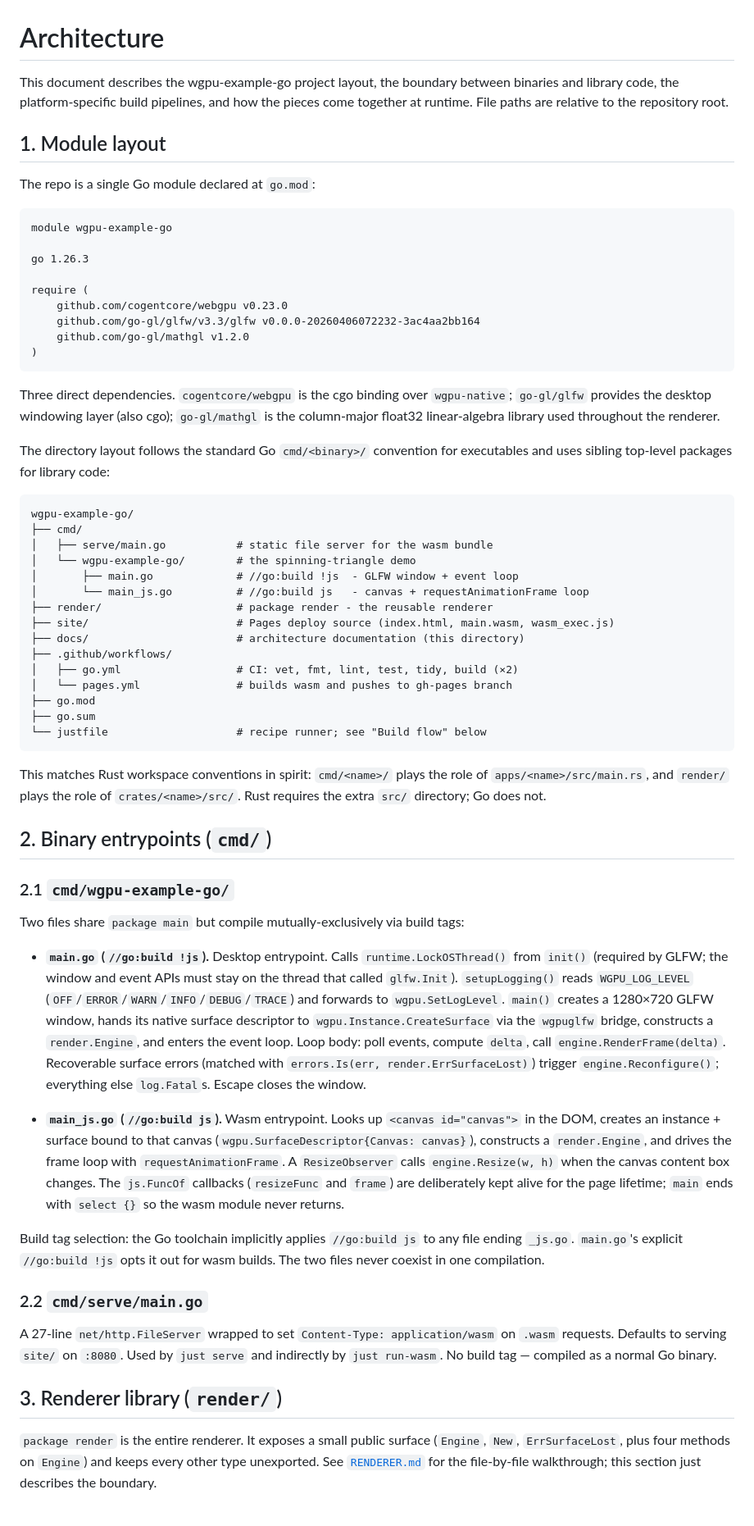
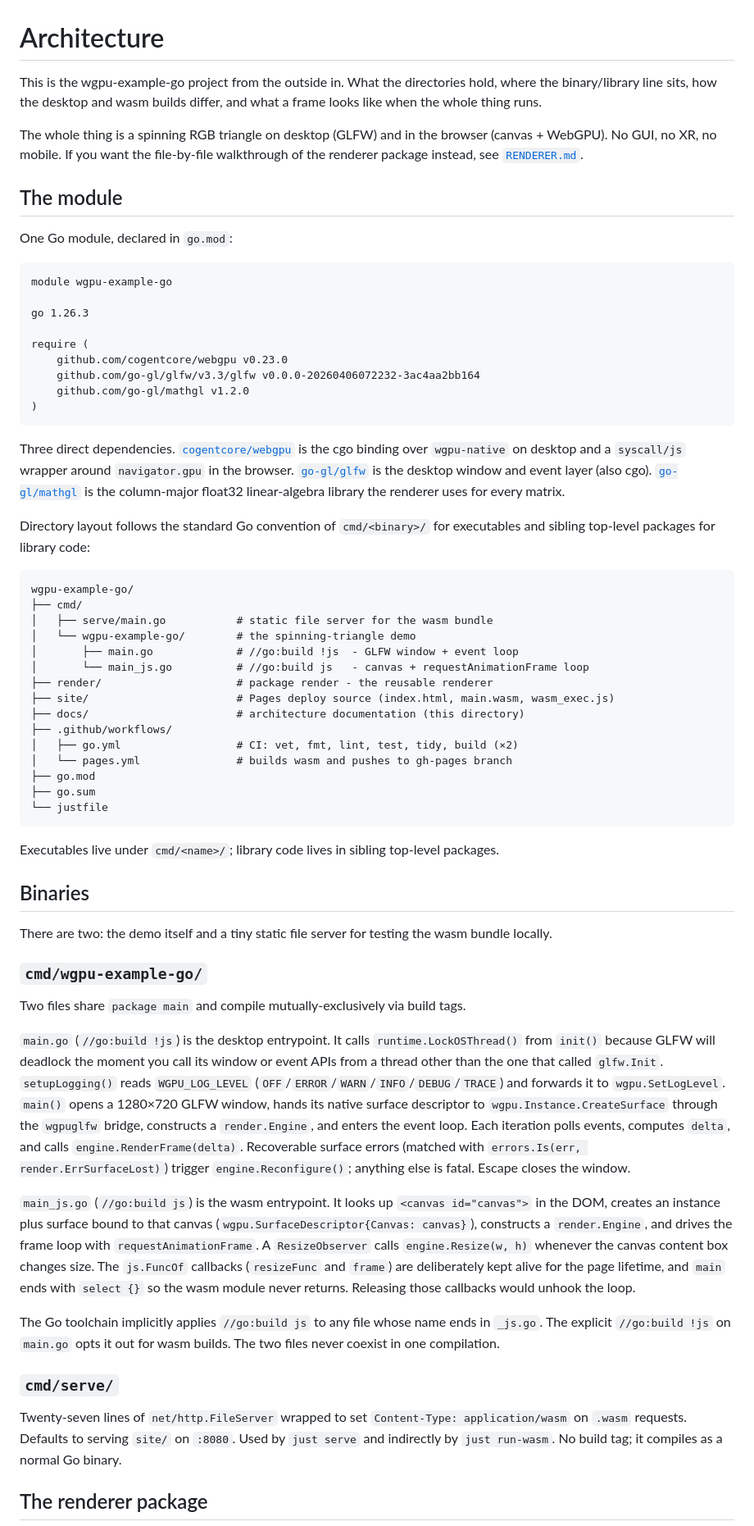
Before and after one commit to matthewjberger/wgpu-example-go, a Markdown page: docs/ARCHITECTURE.md, the part around one of its changes. Shown at 82% size. Rendered like a GitHub page.

````diff
--- a/docs/ARCHITECTURE.md
+++ b/docs/ARCHITECTURE.md
@@ -1,10 +1,12 @@
 # Architecture
 
-This document describes the wgpu-example-go project layout, the boundary between binaries and library code, the platform-specific build pipelines, and how the pieces come together at runtime. File paths are relative to the repository root.
+This is the wgpu-example-go project from the outside in. What the directories hold, where the binary/library line sits, how the desktop and wasm builds differ, and what a frame looks like when the whole thing runs.
 
-## 1. Module layout
+The whole thing is a spinning RGB triangle on desktop (GLFW) and in the browser (canvas + WebGPU). No GUI, no XR, no mobile. If you want the file-by-file walkthrough of the renderer package instead, see [`RENDERER.md`](./RENDERER.md).
 
-The repo is a single Go module declared at `go.mod`:
+## The module
+
+One Go module, declared in `go.mod`:
 
 ```
 module wgpu-example-go
@@ -18,9 +20,9 @@ require (
 )
 ```
 
-Three direct dependencies. `cogentcore/webgpu` is the cgo binding over `wgpu-native`; `go-gl/glfw` provides the desktop windowing layer (also cgo); `go-gl/mathgl` is the column-major float32 linear-algebra library used throughout the renderer.
+Three direct dependencies. [`cogentcore/webgpu`](https://github.com/cogentcore/webgpu) is the cgo binding over `wgpu-native` on desktop and a `syscall/js` wrapper around `navigator.gpu` in the browser. [`go-gl/glfw`](https://github.com/go-gl/glfw) is the desktop window and event layer (also cgo). [`go-gl/mathgl`](https://github.com/go-gl/mathgl) is the column-major float32 linear-algebra library the renderer uses for every matrix.
 
-The directory layout follows the standard Go `cmd/<binary>/` convention for executables and uses sibling top-level packages for library code:
+Directory layout follows the standard Go convention of `cmd/<binary>/` for executables and sibling top-level packages for library code:
 
 ```
 wgpu-example-go/
@@ -37,28 +39,28 @@ wgpu-example-go/
 │   └── pages.yml               # builds wasm and pushes to gh-pages branch
 ├── go.mod
 ├── go.sum
-└── justfile                    # recipe runner; see "Build flow" below
+└── justfile
 ```
 
-This matches Rust workspace conventions in spirit: `cmd/<name>/` plays the role of `apps/<name>/src/main.rs`, and `render/` plays the role of `crates/<name>/src/`. Rust requires the extra `src/` directory; Go does not.
+Executables live under `cmd/<name>/`; library code lives in sibling top-level packages.
 
-## 2. Binary entrypoints (`cmd/`)
+## Binaries
 
-### 2.1 `cmd/wgpu-example-go/`
+There are two: the demo itself and a tiny static file server for testing the wasm bundle locally.
 
-Two files share `package main` but compile mutually-exclusively via build tags:
+### `cmd/wgpu-example-go/`
 
-- **`main.go` (`//go:build !js`).** Desktop entrypoint. Calls `runtime.LockOSThread()` from `init()` (required by GLFW; the window and event APIs must stay on the thread that called `glfw.Init`). `setupLogging()` reads `WGPU_LOG_LEVEL` (`OFF`/`ERROR`/`WARN`/`INFO`/`DEBUG`/`TRACE`) and forwards to `wgpu.SetLogLevel`. `main()` creates a 1280×720 GLFW window, hands its native surface descriptor to `wgpu.Instance.CreateSurface` via the `wgpuglfw` bridge, constructs a `render.Engine`, and enters the event loop. Loop body: poll events, compute `delta`, call `engine.RenderFrame(delta)`. Recoverable surface errors (matched with `errors.Is(err, render.ErrSurfaceLost)`) trigger `engine.Reconfigure()`; everything else `log.Fatal`s. Escape closes the window.
+Two files share `package main` and compile mutually-exclusively via build tags.
 
-- **`main_js.go` (`//go:build js`).** Wasm entrypoint. Looks up `<canvas id="canvas">` in the DOM, creates an instance + surface bound to that canvas (`wgpu.SurfaceDescriptor{Canvas: canvas}`), constructs a `render.Engine`, and drives the frame loop with `requestAnimationFrame`. A `ResizeObserver` calls `engine.Resize(w, h)` when the canvas content box changes. The `js.FuncOf` callbacks (`resizeFunc` and `frame`) are deliberately kept alive for the page lifetime; `main` ends with `select {}` so the wasm module never returns.
+`main.go` (`//go:build !js`) is the desktop entrypoint. It calls `runtime.LockOSThread()` from `init()` because GLFW will deadlock the moment you call its window or event APIs from a thread other than the one that called `glfw.Init`. `setupLogging()` reads `WGPU_LOG_LEVEL` (`OFF`/`ERROR`/`WARN`/`INFO`/`DEBUG`/`TRACE`) and forwards it to `wgpu.SetLogLevel`. `main()` opens a 1280×720 GLFW window, hands its native surface descriptor to `wgpu.Instance.CreateSurface` through the `wgpuglfw` bridge, constructs a `render.Engine`, and enters the event loop. Each iteration polls events, computes `delta`, and calls `engine.RenderFrame(delta)`. Recoverable surface errors (matched with `errors.Is(err, render.ErrSurfaceLost)`) trigger `engine.Reconfigure()`; anything else is fatal. Escape closes the window.
 
-Build tag selection: the Go toolchain implicitly applies `//go:build js` to any file ending `_js.go`. `main.go`'s explicit `//go:build !js` opts it out for wasm builds. The two files never coexist in one compilation.
+`main_js.go` (`//go:build js`) is the wasm entrypoint. It looks up `<canvas id="canvas">` in the DOM, creates an instance plus surface bound to that canvas (`wgpu.SurfaceDescriptor{Canvas: canvas}`), constructs a `render.Engine`, and drives the frame loop with `requestAnimationFrame`. A `ResizeObserver` calls `engine.Resize(w, h)` whenever the canvas content box changes size. The `js.FuncOf` callbacks (`resizeFunc` and `frame`) are deliberately kept alive for the page lifetime, and `main` ends with `select {}` so the wasm module never returns. Releasing those callbacks would unhook the loop.
 
-### 2.2 `cmd/serve/main.go`
+The Go toolchain implicitly applies `//go:build js` to any file whose name ends in `_js.go`. The explicit `//go:build !js` on `main.go` opts it out for wasm builds. The two files never coexist in one compilation.
 
-A 27-line `net/http.FileServer` wrapped to set `Content-Type: application/wasm` on `.wasm` requests. Defaults to serving `site/` on `:8080`. Used by `just serve` and indirectly by `just run-wasm`. No build tag — compiled as a normal Go binary.
+### `cmd/serve/`
 
-## 3. Renderer library (`render/`)
+Twenty-seven lines of `net/http.FileServer` wrapped to set `Content-Type: application/wasm` on `.wasm` requests. Defaults to serving `site/` on `:8080`. Used by `just serve` and indirectly by `just run-wasm`. No build tag; it compiles as a normal Go binary.
 
-`package render` is the entire renderer. It exposes a small public surface (`Engine`, `New`, `ErrSurfaceLost`, plus four methods on `Engine`) and keeps every other type unexported. See [`RENDERER.md`](./RENDERER.md) for the file-by-file walkthrough; this section just describes the boundary.
+## The renderer package
 
````
Also changed, not shown: other parts of docs/ARCHITECTURE.md (+38 -61 lines), docs/RENDERER.md (+72 -97 lines).
